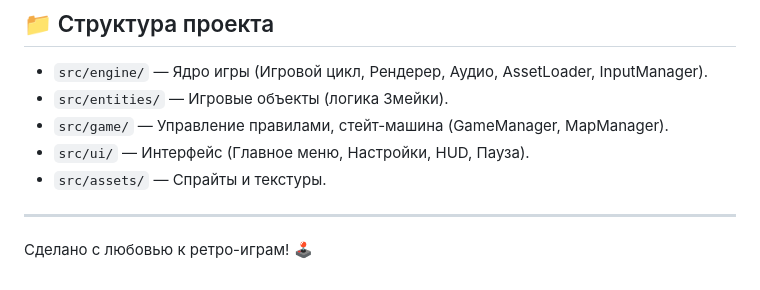
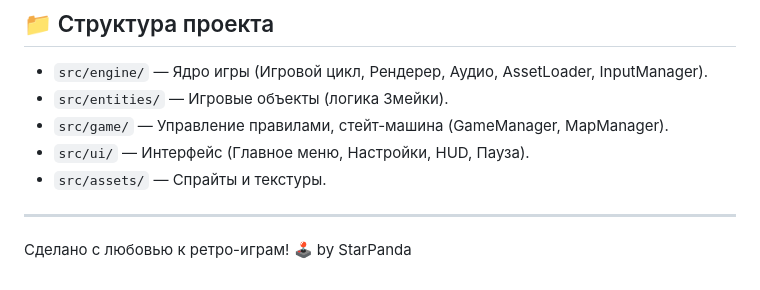
Before and after one commit to StarPandaBeg/snek-ultimate, a Markdown page: README.md, the part around the change. Drawn GitHub-style.

```diff
--- a/README.md
+++ b/README.md
@@ -77,3 +77,4 @@ npm run build
 
 ---
 Сделано с любовью к ретро-играм! 🕹️
+by StarPanda
```
